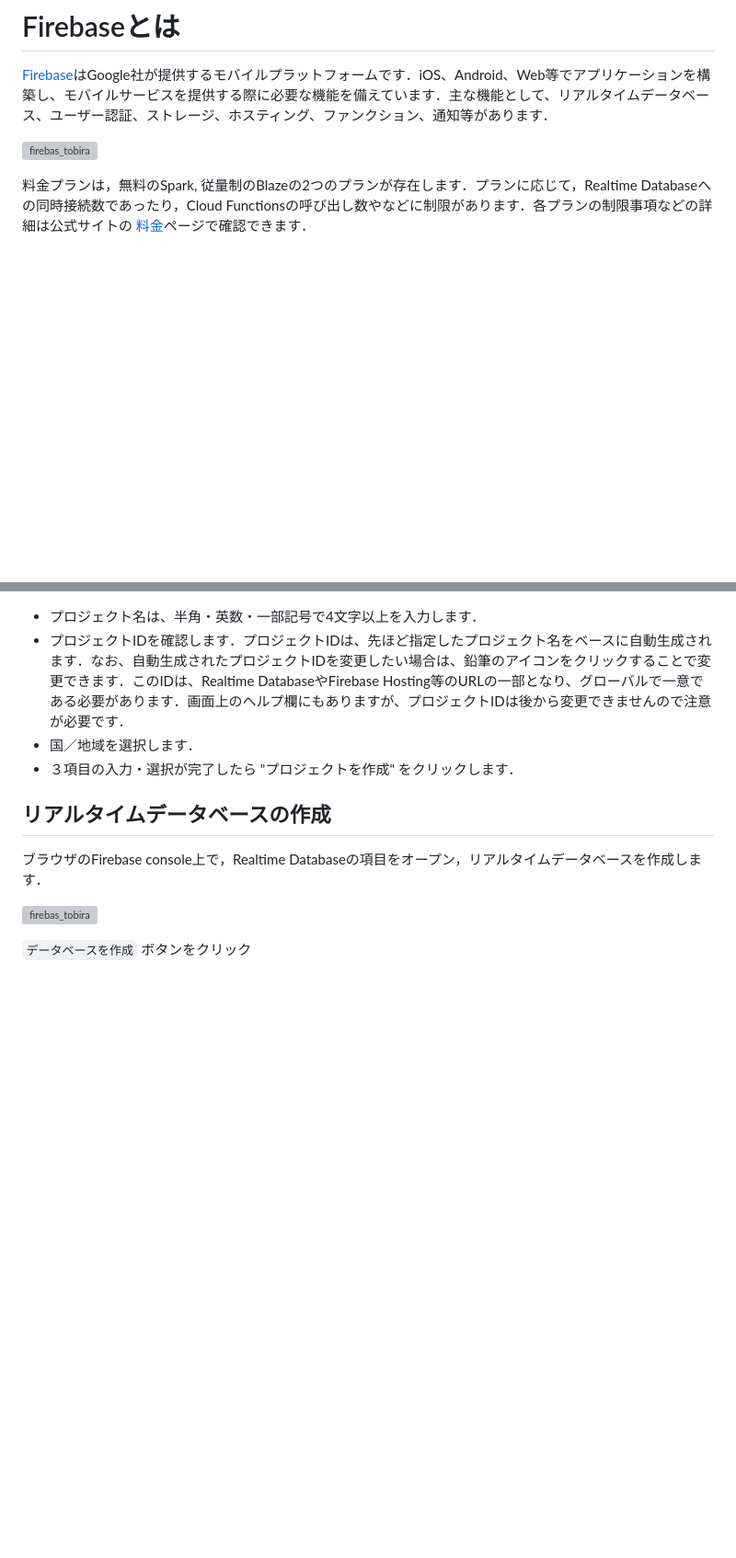
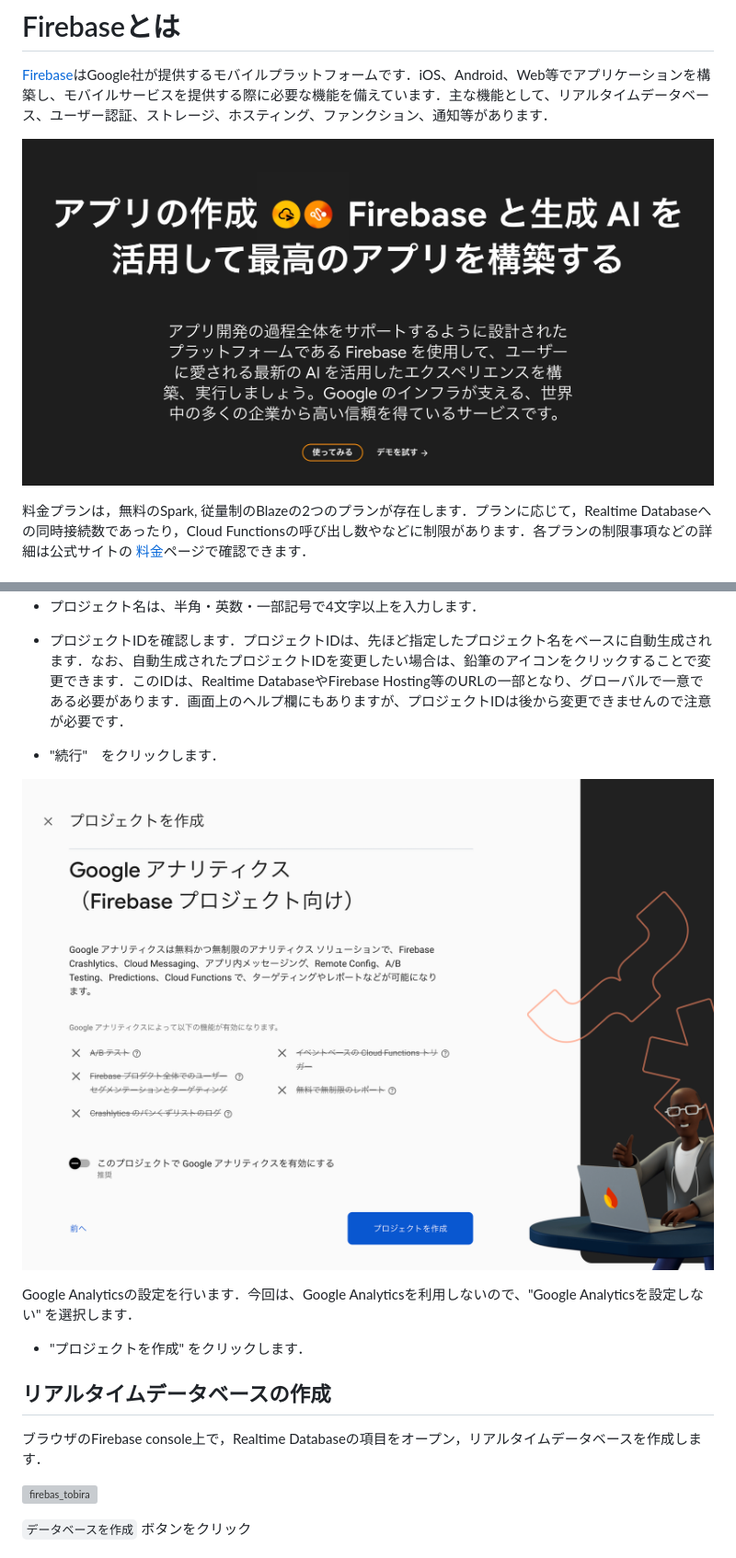
Before and after one commit to ngi644/o_uitec_iot, a Markdown page: s06.md, 2 parts joined by grey strips. Shown at 92% size. Rendered like a GitHub page; pictures changed too: images/fb_mainpage.jpg (added), images/fb_makeprj.png (added); blank space fills up the shorter version; grey boxes are pictures that could not be loaded.

```diff
--- a/s06.md
+++ b/s06.md
@@ -9,7 +9,7 @@
 
 [Firebase](https://firebase.google.com)はGoogle社が提供するモバイルプラットフォームです．iOS、Android、Web等でアプリケーションを構築し、モバイルサービスを提供する際に必要な機能を備えています．主な機能として、リアルタイムデータベース、ユーザー認証、ストレージ、ホスティング、ファンクション、通知等があります．
 
-![firebas_tobira](./images/fig_f_1.png)
+![firebas_tobira](./images/fb_mainpage.jpg)
 
 料金プランは，無料のSpark, 従量制のBlazeの2つのプランが存在します．プランに応じて，Realtime Databaseへの同時接続数であったり，Cloud Functionsの呼び出し数やなどに制限があります．各プランの制限事項などの詳細は公式サイトの [料金](https://firebase.google.com/pricing/`)ページで確認できます．
 
@@ -47,8 +53,14 @@ Firebaseを利用開始するためには、コンソールページへログイ
 
 - プロジェクト名は、半角・英数・一部記号で4文字以上を入力します．
 - プロジェクトIDを確認します．プロジェクトIDは、先ほど指定したプロジェクト名をベースに自動生成されます．なお、自動生成されたプロジェクトIDを変更したい場合は、鉛筆のアイコンをクリックすることで変更できます．このIDは、Realtime DatabaseやFirebase Hosting等のURLの一部となり、グローバルで一意である必要があります．画面上のヘルプ欄にもありますが、プロジェクトIDは後から変更できませんので注意が必要です．
-- 国／地域を選択します．
-- ３項目の入力・選択が完了したら "プロジェクトを作成" をクリックします．
+
+- "続行"　をクリックします．
+
+![firebas_tobira](images/fb_makeprj.png)
+
+Google Analyticsの設定を行います．今回は、Google Analyticsを利用しないので、"Google Analyticsを設定しない" を選択します．
+
+- "プロジェクトを作成" をクリックします．
 
 
 ## リアルタイムデータベースの作成
```
Also changed, not shown: other parts of s06.md (+9 -3 lines), s08.md (+4 -3 lines), images/fb_console_first.png (added), images/fig_f_3_2024.png (added), 1 other file.
